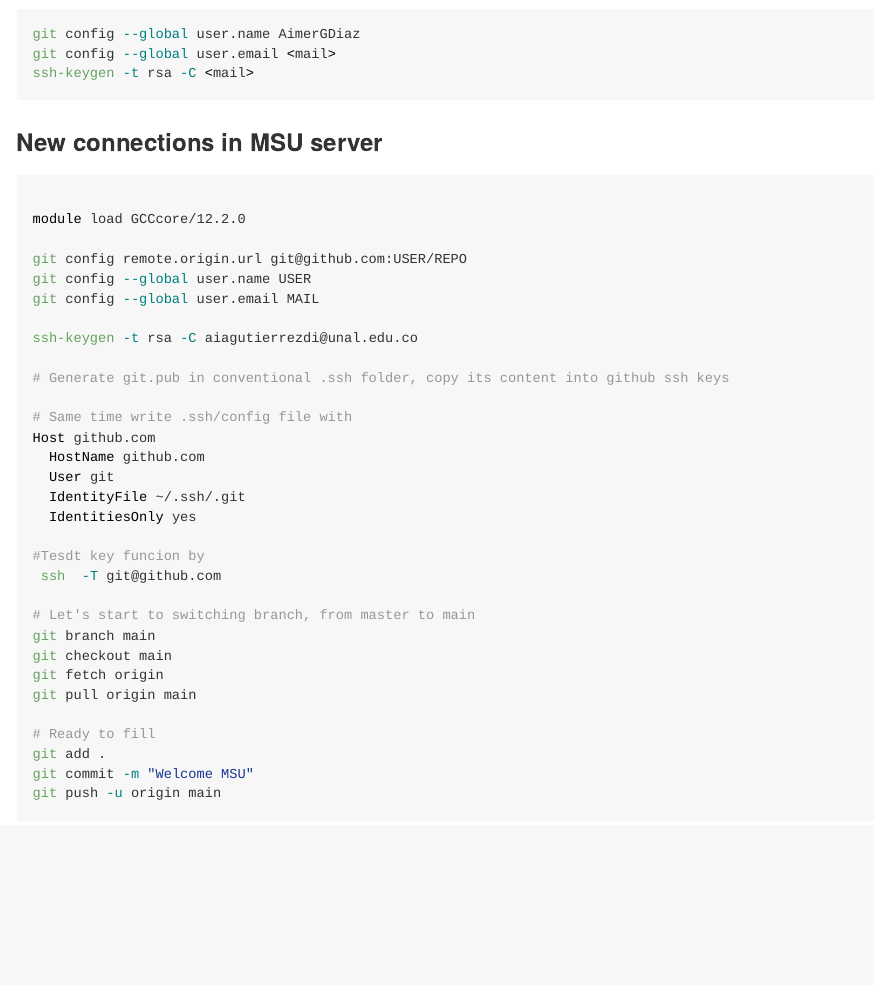
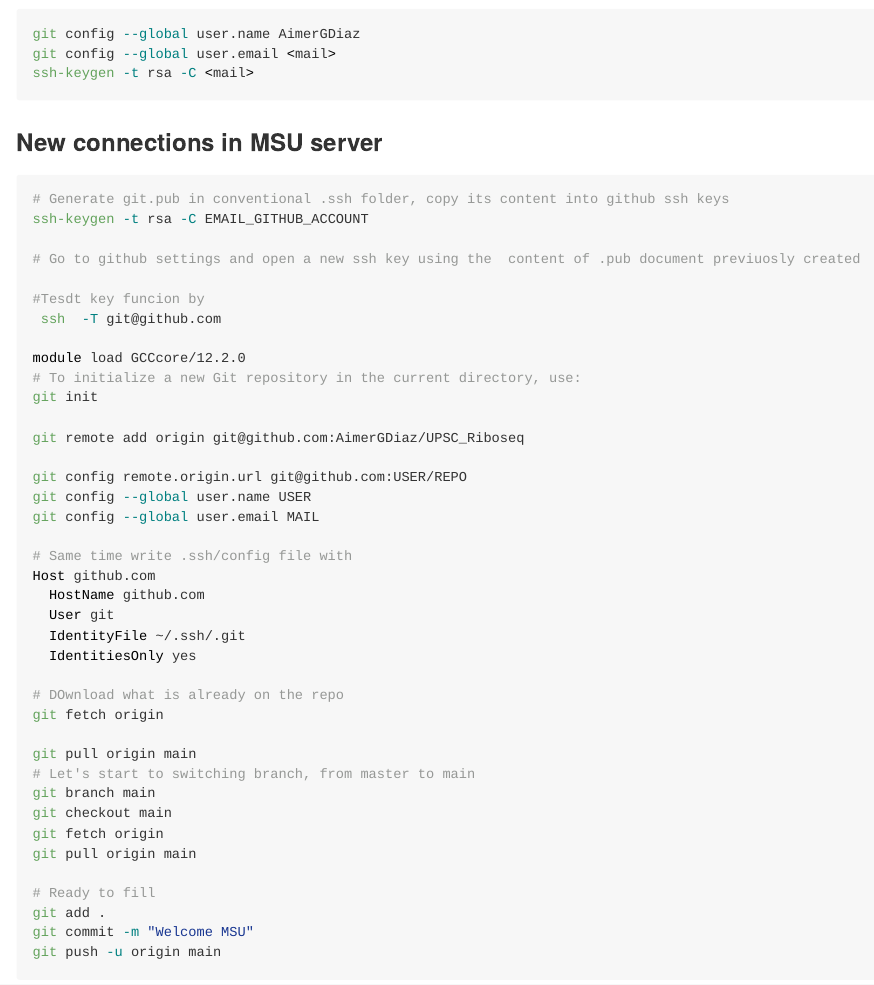
Before and after one commit to AimerGDiaz/Codes_Repository, an R Markdown document (README.Rmd): the page in a window 1100 px wide, from 4980 px down. The pictures show the output file README.md that the author committed with the source, drawn offline in the style of GitHub; folded parts are opened; long lines of code are wrapped; badge pictures from the web are left out.

Commit message:
git servers

````diff
--- a/README.Rmd
+++ b/README.Rmd
@@ -824,16 +824,23 @@ ssh-keygen -t rsa -C <mail>
 
 ### New connections in MSU server
 ```{bash, eval=FALSE}
+# Generate git.pub in conventional .ssh folder, copy its content into github ssh keys
+ssh-keygen -t rsa -C EMAIL_GITHUB_ACCOUNT
+
+# Go to github settings and open a new ssh key using the  content of .pub document previuosly created
+
+#Tesdt key funcion by
+ ssh  -T git@github.com
 
 module load GCCcore/12.2.0
+# To initialize a new Git repository in the current directory, use:
+git init
+
+git remote add origin git@github.com:AimerGDiaz/UPSC_Riboseq
 
 git config remote.origin.url git@github.com:USER/REPO
 git config --global user.name USER
 git config --global user.email MAIL
-
-ssh-keygen -t rsa -C aiagutierrezdi@unal.edu.co
-
-# Generate git.pub in conventional .ssh folder, copy its content into github ssh keys
 
 # Same time write .ssh/config file with
 Host github.com
@@ -842,9 +849,10 @@ Host github.com
   IdentityFile ~/.ssh/.git
   IdentitiesOnly yes
 
-#Tesdt key funcion by
- ssh  -T git@github.com
+# DOwnload what is already on the repo
+git fetch origin
 
+git pull origin main
 # Let's start to switching branch, from master to main
 git branch main
 git checkout main
````
Also changed, not shown: README.md.
